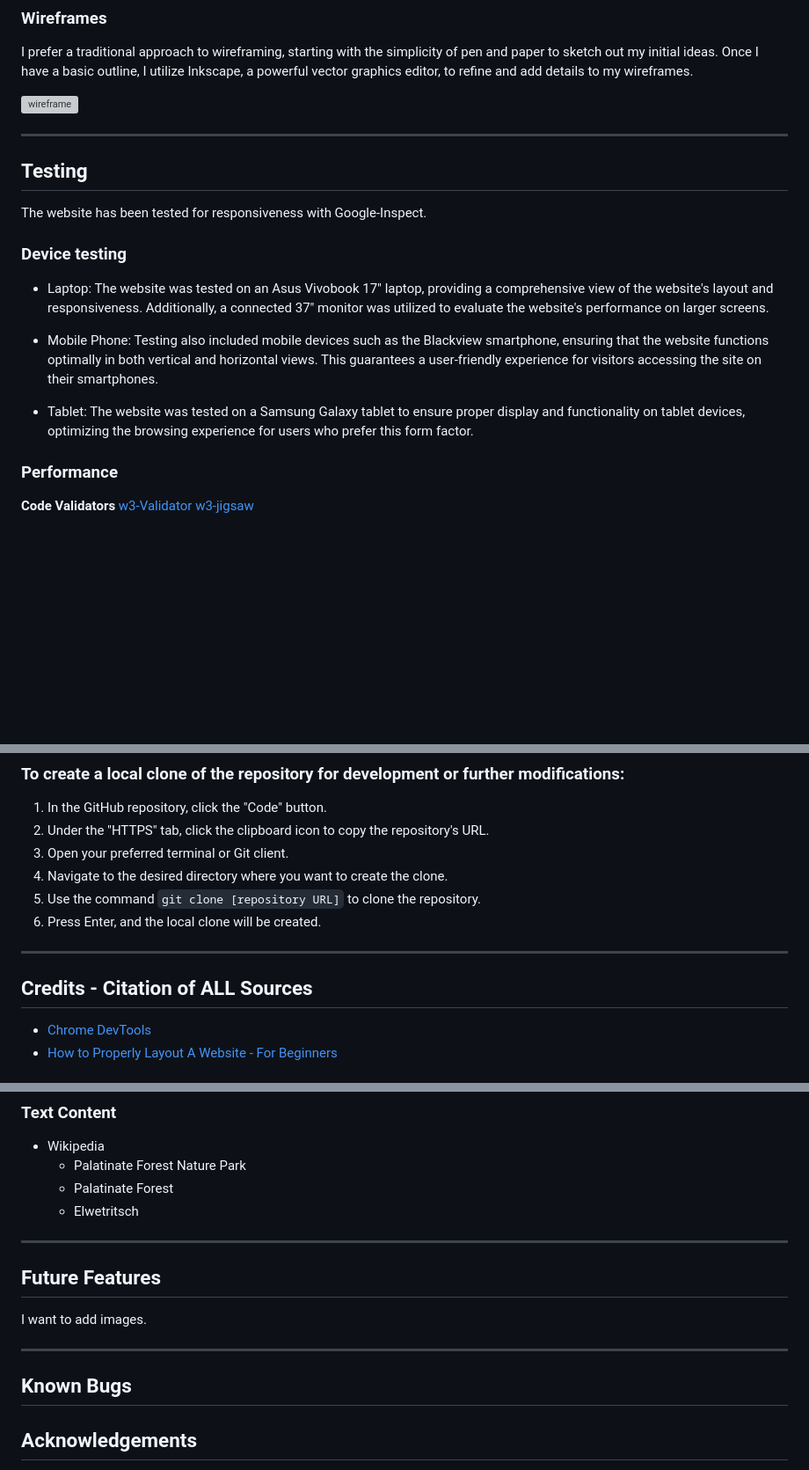
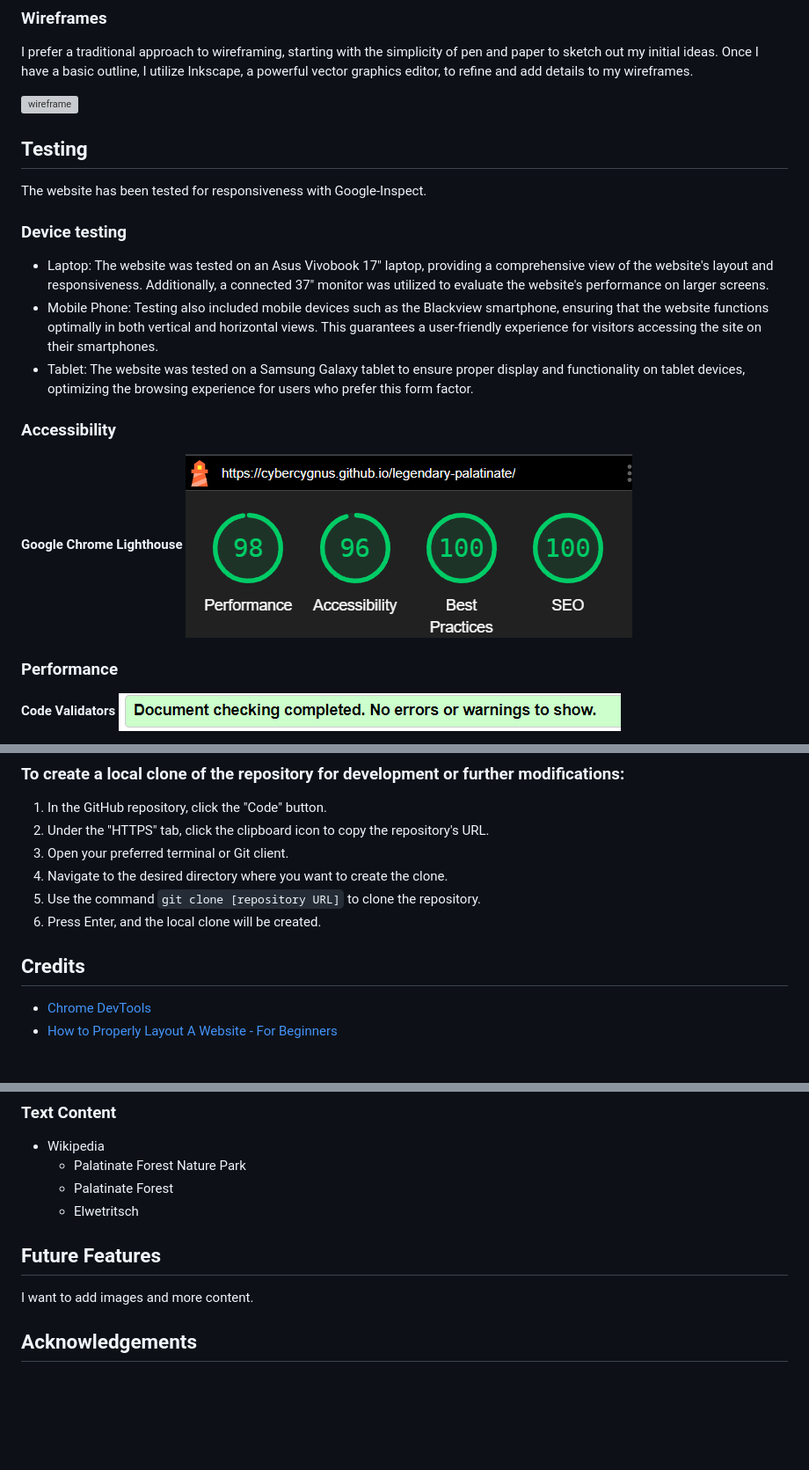
Before and after one commit to Code-Institute-Submissions/legendary-palatinate, a Markdown page: README.md, 3 parts joined by grey strips. Shown: that part at 88% size. Rendered like a GitHub page; pictures changed too: assets/screenshots/Screenshot_2023-07-07_183621.png (added), assets/screenshots/Screenshot_2023-07-07_184530.png (added); blank space fills up the shorter version; grey boxes are pictures that could not be loaded.

Commit message:
Add validation images.

```diff
--- a/README.md
+++ b/README.md
@@ -107,8 +103,6 @@ I prefer a traditional approach to wireframing, starting with the simplicity of
 
 ![wireframe](./assets/screenshots/screen-inkscape.webp)
 
----
-
 ## Testing
 
 The website has been tested for responsiveness with Google-Inspect.
@@ -116,14 +110,16 @@ The website has been tested for responsiveness with Google-Inspect.
 ### Device testing
 
 - Laptop: The website was tested on an Asus Vivobook 17" laptop, providing a comprehensive view of the website's layout and responsiveness. Additionally, a connected 37" monitor was utilized to evaluate the website's performance on larger screens.
+- Mobile Phone: Testing also included mobile devices such as the Blackview smartphone, ensuring that the website functions optimally in both vertical and horizontal views. This guarantees a user-friendly experience for visitors accessing the site on their smartphones.
+- Tablet: The website was tested on a Samsung Galaxy tablet to ensure proper display and functionality on tablet devices, optimizing the browsing experience for users who prefer this form factor.
 
-- Mobile Phone: Testing also included mobile devices such as the Blackview smartphone, ensuring that the website functions optimally in both vertical and horizontal views. This guarantees a user-friendly experience for visitors accessing the site on their smartphones.
+### Accessibility
 
-- Tablet: The website was tested on a Samsung Galaxy tablet to ensure proper display and functionality on tablet devices, optimizing the browsing experience for users who prefer this form factor.
+**Google Chrome Lighthouse**
+![Google Chrome Lighthouse](./assets/screenshots/Screenshot_2023-07-07_184530.png)
 
 ### Performance
 
 **Code Validators**
-[w3-Validator](https://validator.w3.org/#validate_by_input)
-[w3-jigsaw](https://jigsaw.w3.org/css-validator/)
+![Sites passed all tests.](./assets/screenshots/Screenshot_2023-07-07_183621.png)
 
@@ -155,9 +159,7 @@ The Legendary Palatinate website has been deployed using GitHub Pages. You can a
 5. Use the command `git clone [repository URL]` to clone the repository.
 6. Press Enter, and the local clone will be created.
 
----
-
-## Credits - Citation of ALL Sources
+## Credits
 
 - [Chrome DevTools](https://developer.chrome.com/docs/devtools/)
 - [How to Properly Layout A Website - For Beginners](https://youtu.be/3C_22eBWpjg)
@@ -190,15 +192,9 @@ I used [Fontjoy](https://fontjoy.com/) to find suitable pairings of Google-Fonts
   - Palatinate Forest
   - Elwetritsch
 
----
-
 ## Future Features
 
-I want to add images.
-
----
-
-## Known Bugs
+I want to add images and more content.
 
 ## Acknowledgements
 
```
Also changed, not shown: other parts of README.md (+9 -5 lines).
